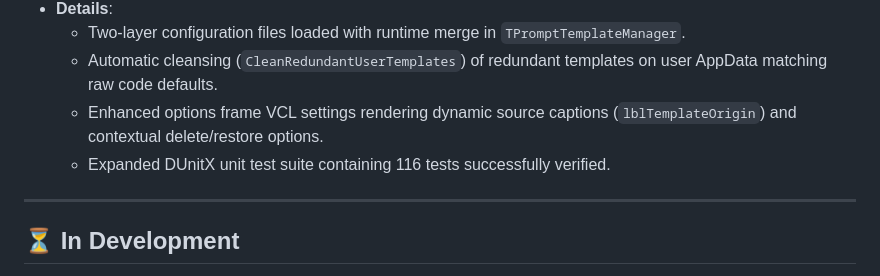
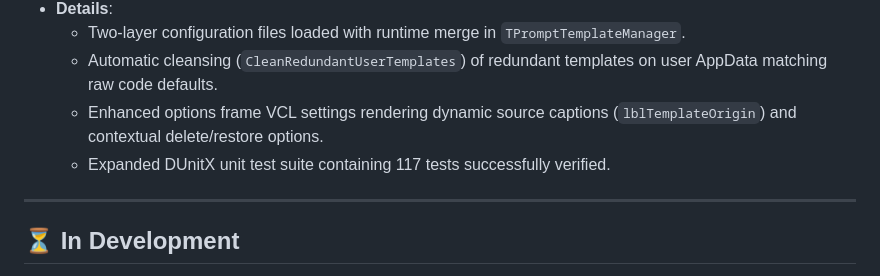
Before and after one commit to onyxadm/RadIA-Plugin, a Markdown page: docs/backlog.en.md, the part around the change. Drawn GitHub-style.

Commit message:
docs(backlog): update unit test counts to 117

```diff
--- a/docs/backlog.en.md
+++ b/docs/backlog.en.md
@@ -224,7 +224,7 @@ This document tracks tasks and ideas for the evolution of the RadIA plugin, deta
     *   Two-layer configuration files loaded with runtime merge in `TPromptTemplateManager`.
     *   Automatic cleansing (`CleanRedundantUserTemplates`) of redundant templates on user AppData matching raw code defaults.
     *   Enhanced options frame VCL settings rendering dynamic source captions (`lblTemplateOrigin`) and contextual delete/restore options.
-    *   Expanded DUnitX unit test suite containing 116 tests successfully verified.
+    *   Expanded DUnitX unit test suite containing 117 tests successfully verified.
 
 ---
 
```
Also changed, not shown: docs/backlog.md (+1 -1 lines).
